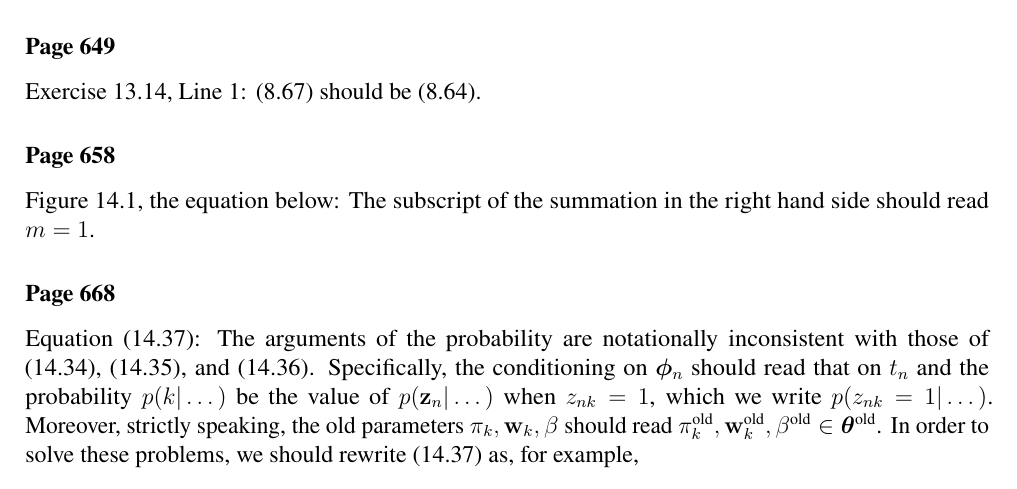
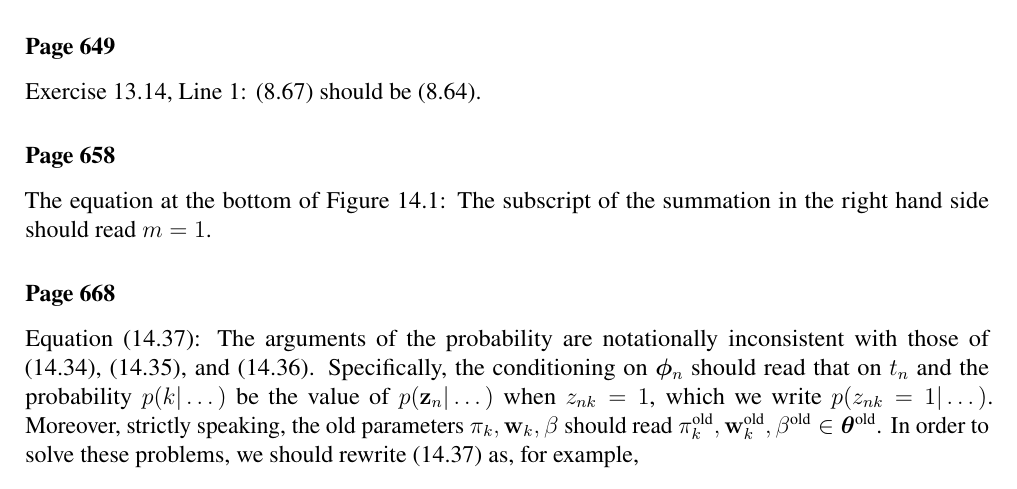
Before and after one commit to yousuketakada/prml_errata, a LaTeX document (prml_errata.tex): part of page 15 of 28, cut so that both start at the same text. Compiled offline with pdfLaTeX.

Commit message:
Minor fix

```diff
--- a/prml_errata.tex
+++ b/prml_errata.tex
@@ -1100,7 +1100,7 @@ $p(\mathbf{x}_{n+1}|\mathbf{z}_{n+1}^{(l)})$ should read $p(\mathbf{x}_{n+1}|{z}
 Exercise~13.14, Line 1: (8.67) should be (8.64).
 
 \erratum{Page~658}
-Figure~14.1, the equation below:
+The equation at the bottom of Figure~14.1:
 The subscript of the summation in the right hand side should read $m = 1$.
 
 \erratum{Page~668}
```
